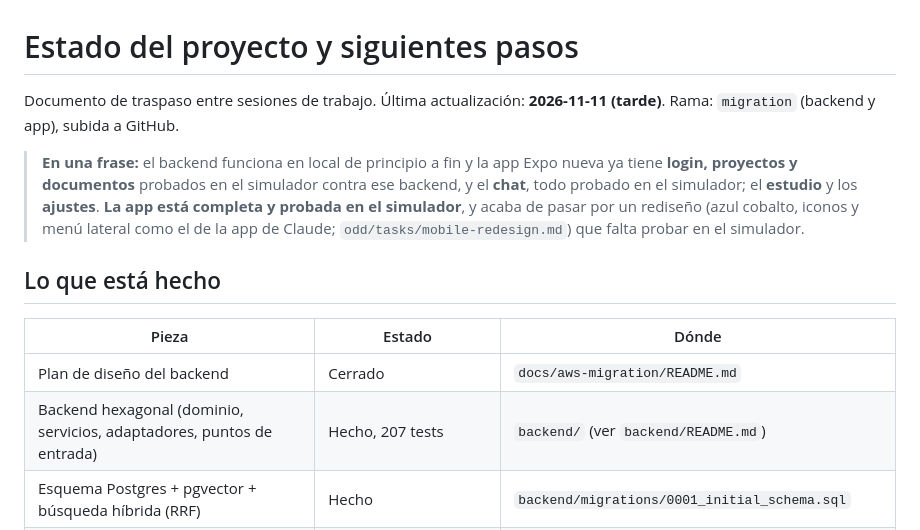
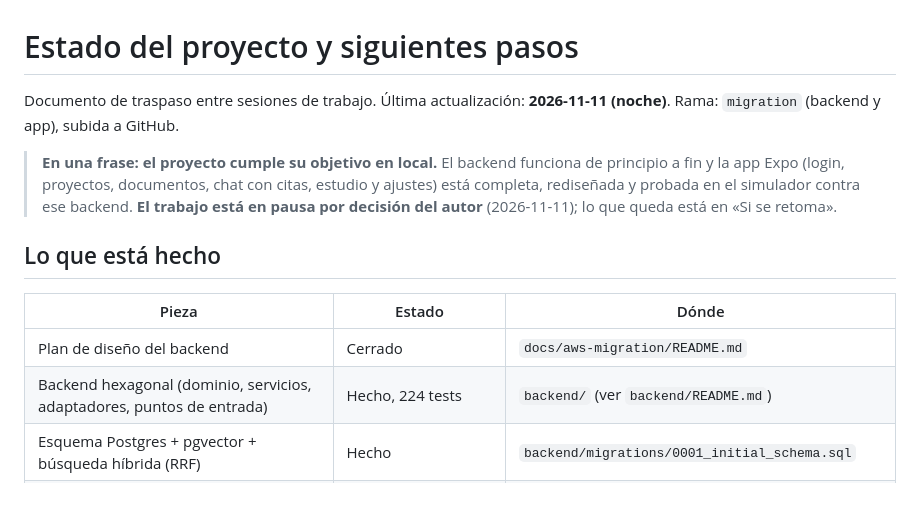
Before and after one commit to cristoge/TIC_project, a Markdown page: docs/ESTADO.md, the part around one of its changes. Drawn GitHub-style; blank space fills up the shorter version.

```diff
--- a/docs/ESTADO.md
+++ b/docs/ESTADO.md
@@ -1,15 +1,15 @@
 # Estado del proyecto y siguientes pasos
 
-Documento de traspaso entre sesiones de trabajo. Última actualización: **2026-11-11 (tarde)**. Rama: `migration` (backend y app), subida a GitHub.
+Documento de traspaso entre sesiones de trabajo. Última actualización: **2026-11-11 (noche)**. Rama: `migration` (backend y app), subida a GitHub.
 
-> **En una frase:** el backend funciona en local de principio a fin y la app Expo nueva ya tiene **login, proyectos y documentos** probados en el simulador contra ese backend, y el **chat**, todo probado en el simulador; el **estudio** y los **ajustes**. **La app está completa y probada en el simulador**, y acaba de pasar por un rediseño (azul cobalto, iconos y menú lateral como el de la app de Claude; `odd/tasks/mobile-redesign.md`) que falta probar en el simulador.
+> **En una frase:** **el proyecto cumple su objetivo en local.** El backend funciona de principio a fin y la app Expo (login, proyectos, documentos, chat con citas, estudio y ajustes) está completa, rediseñada y probada en el simulador contra ese backend. **El trabajo está en pausa por decisión del autor** (2026-11-11); lo que queda está en «Si se retoma».
 
 ## Lo que está hecho
 
 | Pieza | Estado | Dónde |
 |---|---|---|
 | Plan de diseño del backend | Cerrado | `docs/aws-migration/README.md` |
-| Backend hexagonal (dominio, servicios, adaptadores, puntos de entrada) | Hecho, 207 tests | `backend/` (ver `backend/README.md`) |
+| Backend hexagonal (dominio, servicios, adaptadores, puntos de entrada) | Hecho, 224 tests | `backend/` (ver `backend/README.md`) |
 | Esquema Postgres + pgvector + búsqueda híbrida (RRF) | Hecho | `backend/migrations/0001_initial_schema.sql` |
 | Ingesta de PDFs, búsqueda, resumen/flashcards/test, API REST, agente Strands | Hecho | `backend/services/`, `backend/entrypoints/` |
 | **Modo local** (`APP_ENV=local`) | **Funciona de principio a fin** | `backend/entrypoints/local.py` |
```
Also changed, not shown: other parts of docs/ESTADO.md (+15 -7 lines), docs/app/README.md (+1 -1 lines).
